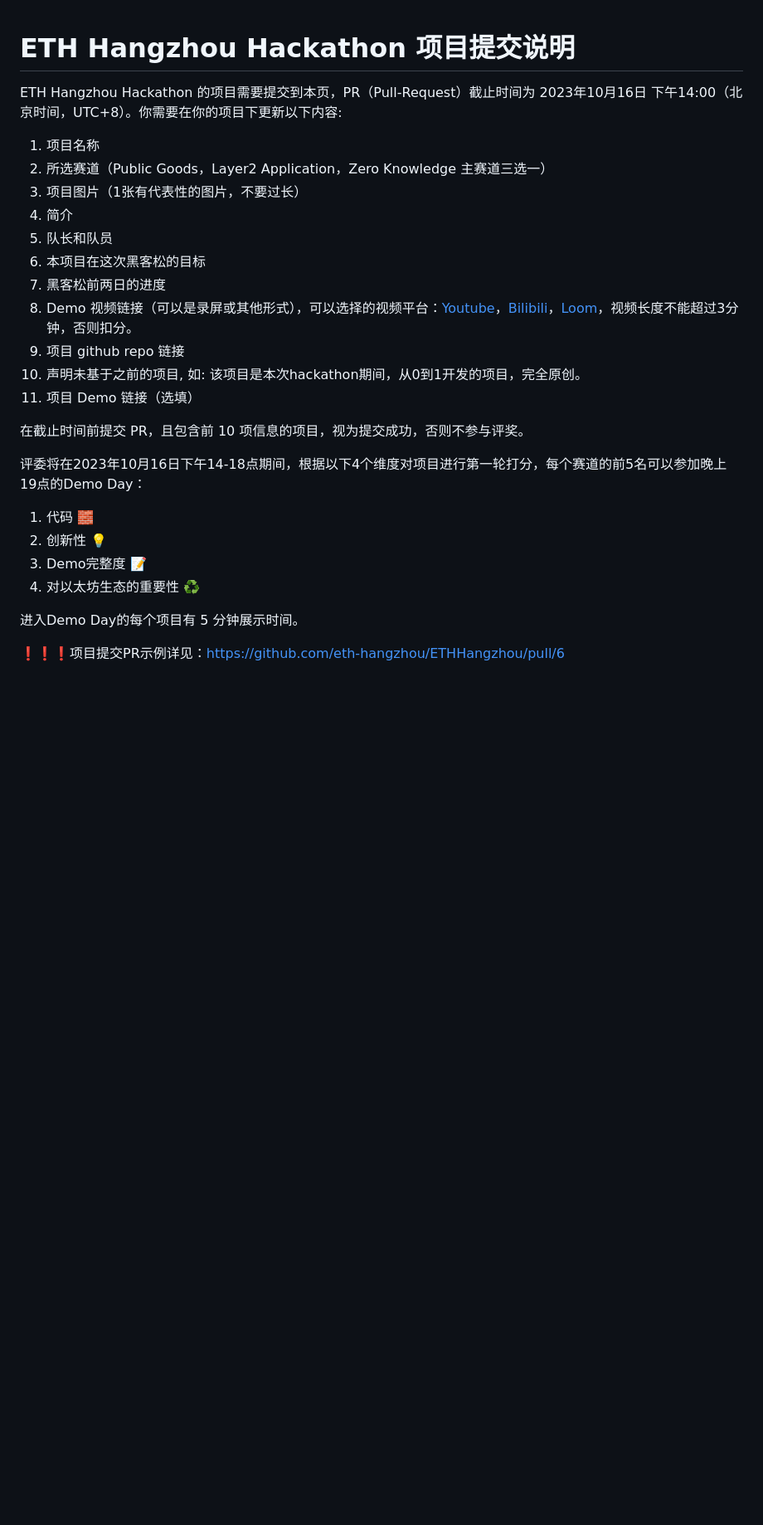
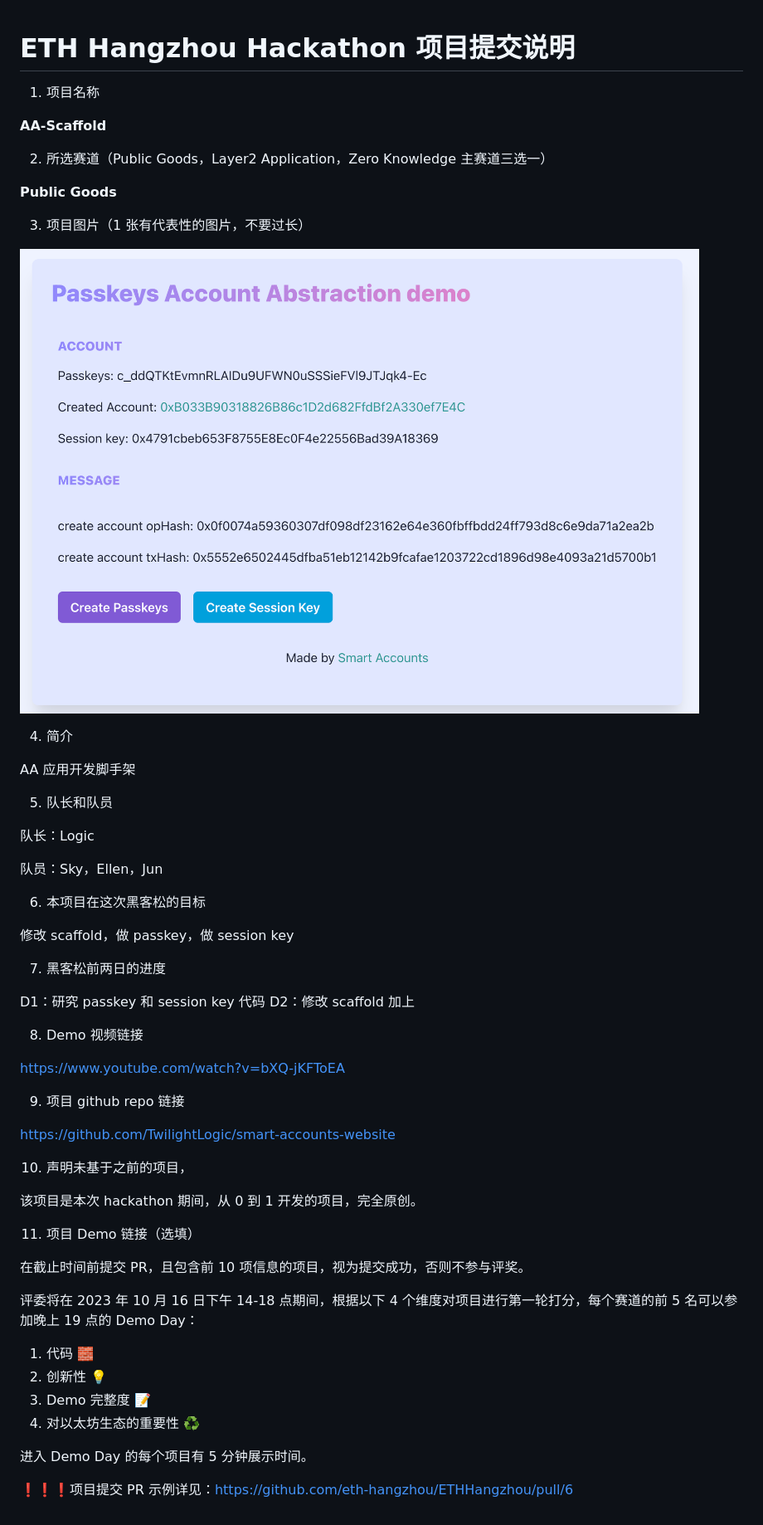
Before and after one commit to eth-hangzhou/ETHHangzhou, a Markdown page: team-info.md, the part around the change. Shown: that part at 83% size. Rendered like a GitHub page; pictures changed too: img/passkey.png (added); blank space fills up the shorter version.

Commit message:
aa-scaffold

```diff
--- a/team-info.md
+++ b/team-info.md
@@ -1,26 +1,59 @@
 # ETH Hangzhou Hackathon 项目提交说明
 
-ETH Hangzhou Hackathon 的项目需要提交到本页，PR（Pull-Request）截止时间为 2023年10月16日 下午14:00（北京时间，UTC+8）。你需要在你的项目下更新以下内容:
 1. 项目名称
+
+  **AA-Scaffold**
+
 2. 所选赛道（Public Goods，Layer2 Application，Zero Knowledge 主赛道三选一）
-3. 项目图片（1张有代表性的图片，不要过长）
+
+**Public Goods**
+
+3. 项目图片（1 张有代表性的图片，不要过长）
+
+![Scaffold](img/passkey.png)
+
 4. 简介
+
+AA 应用开发脚手架
+
 5. 队长和队员
+
+队长：Logic
+
+队员：Sky，Ellen，Jun
+
 6. 本项目在这次黑客松的目标
+
+修改 scaffold，做 passkey，做 session key
+
 7. 黑客松前两日的进度
-8. Demo 视频链接（可以是录屏或其他形式），可以选择的视频平台：[Youtube](https://youtube.com)，[Bilibili](https://bilibili.com)，[Loom](https://www.loom.com/)，视频长度不能超过3分钟，否则扣分。
+
+D1：研究 passkey 和 session key 代码
+D2：修改 scaffold 加上
+
+8. Demo 视频链接
+
+https://www.youtube.com/watch?v=bXQ-jKFToEA
+
 9. 项目 github repo 链接
-10. 声明未基于之前的项目, 如: 该项目是本次hackathon期间，从0到1开发的项目，完全原创。
+
+https://github.com/TwilightLogic/smart-accounts-website
+
+10. 声明未基于之前的项目，
+
+该项目是本次 hackathon 期间，从 0 到 1 开发的项目，完全原创。
+
 11. 项目 Demo 链接（选填）
+
 
 在截止时间前提交 PR，且包含前 10 项信息的项目，视为提交成功，否则不参与评奖。
 
-评委将在2023年10月16日下午14-18点期间，根据以下4个维度对项目进行第一轮打分，每个赛道的前5名可以参加晚上19点的Demo Day：
+评委将在 2023 年 10 月 16 日下午 14-18 点期间，根据以下 4 个维度对项目进行第一轮打分，每个赛道的前 5 名可以参加晚上 19 点的 Demo Day：
 1. 代码 🧱
 2. 创新性 💡
-3. Demo完整度 📝
+3. Demo 完整度 📝
 4. 对以太坊生态的重要性 ♻️
 
-进入Demo Day的每个项目有 5 分钟展示时间。
+进入 Demo Day 的每个项目有 5 分钟展示时间。
 
-❗❗❗项目提交PR示例详见：https://github.com/eth-hangzhou/ETHHangzhou/pull/6
+❗❗❗项目提交 PR 示例详见：https://github.com/eth-hangzhou/ETHHangzhou/pull/6
```
